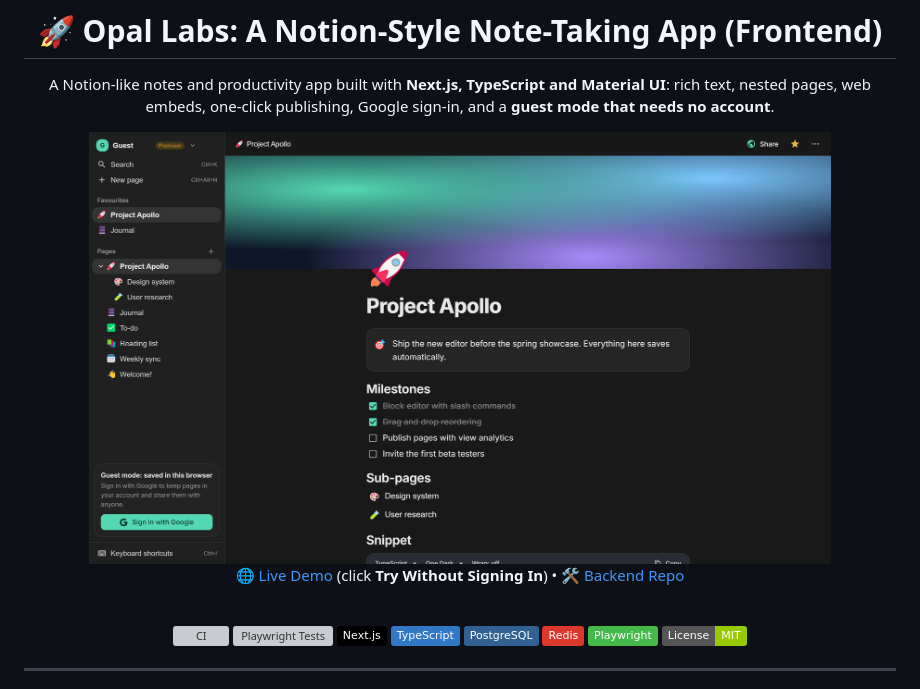
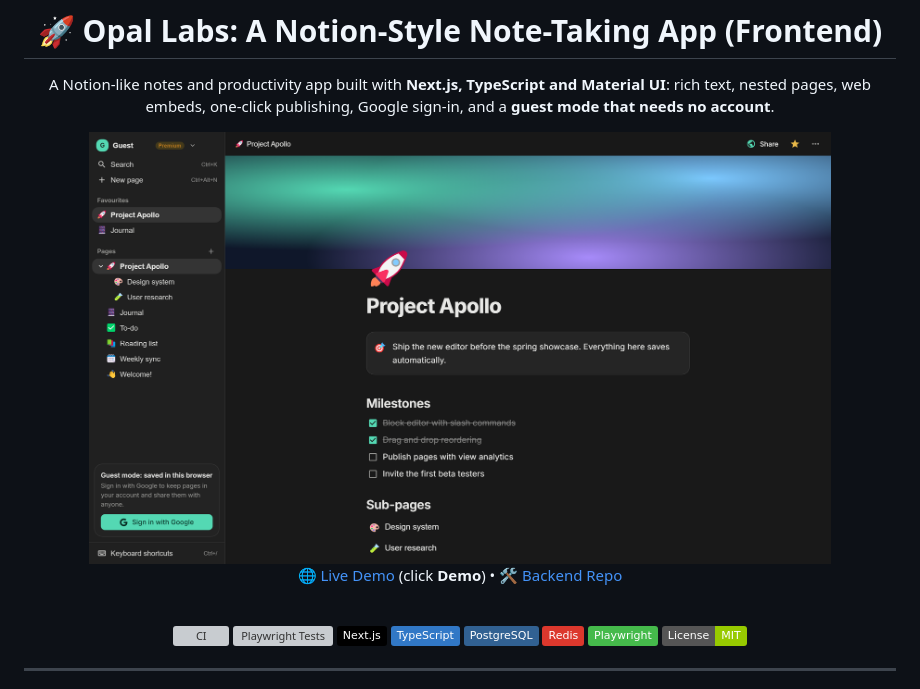
Before and after one commit to AbdulDevHub/Opal-Labs-Frontend, a Markdown page: README.md, the part around the change. GitHub-like rendering; pictures changed too: public/images/Screenshot.png; badges without logos; grey boxes are pictures that could not be loaded.

Commit message:
💄 style: Add more space between blocks and rename the guest button to Demo
Co-Authored-By: Claude Opus 5.5 <noreply@anthropic.com>

```diff
--- a/README.md
+++ b/README.md
@@ -10,7 +10,7 @@ A Notion-like notes and productivity app built with **Next.js, TypeScript and Ma
 
 <br />
 
-[🌐 Live Demo](https://opal-labs.vercel.app/) (click **Try Without Signing In**) •
+[🌐 Live Demo](https://opal-labs.vercel.app/) (click **Demo**) •
 [🛠 Backend Repo](https://github.com/AbdulDevHub/Opal-Labs-Backend)
 
 <br />
```
Also changed, not shown: public/images/landing/editor-dark.png, public/images/landing/editor-light.png, 6 other files.
